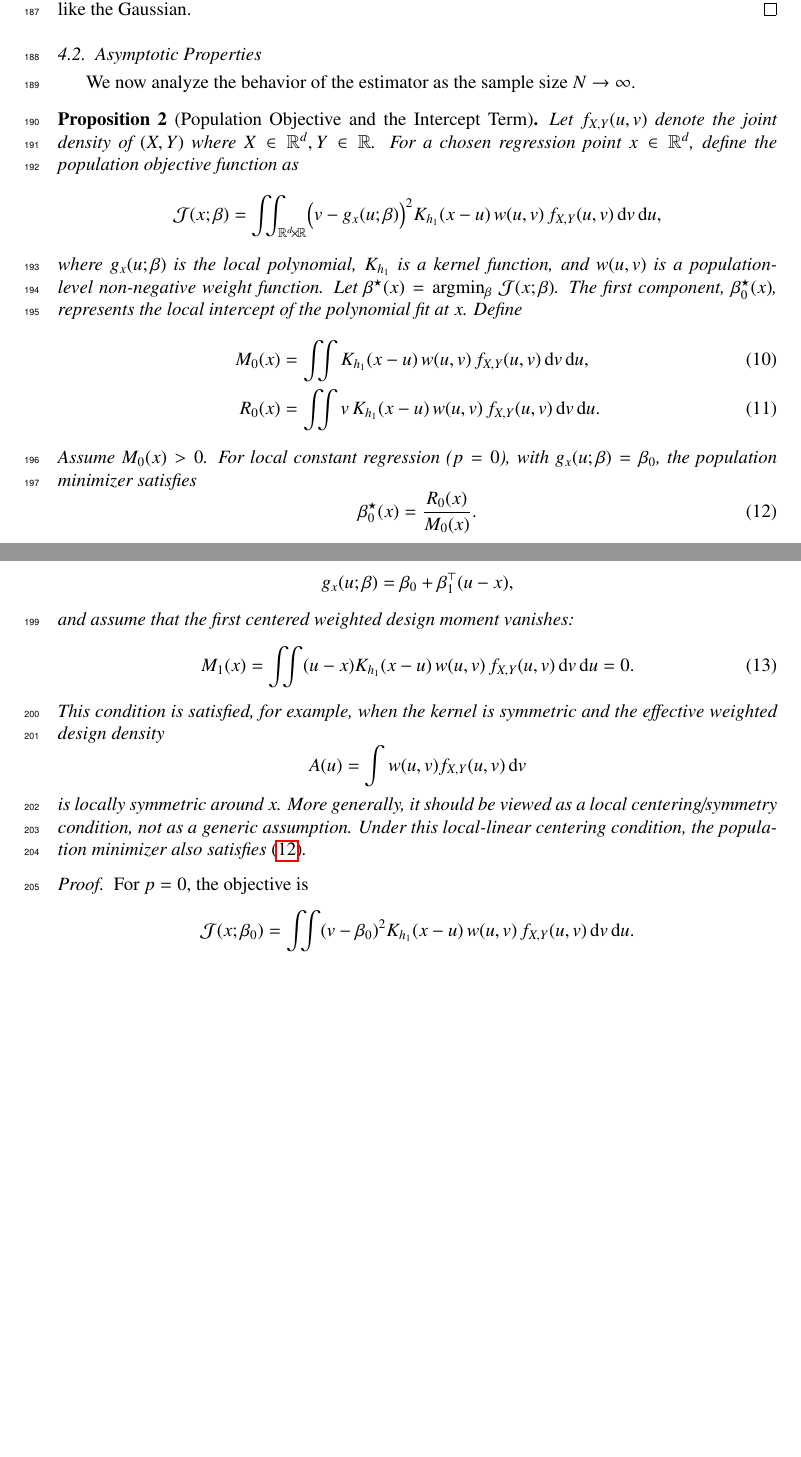
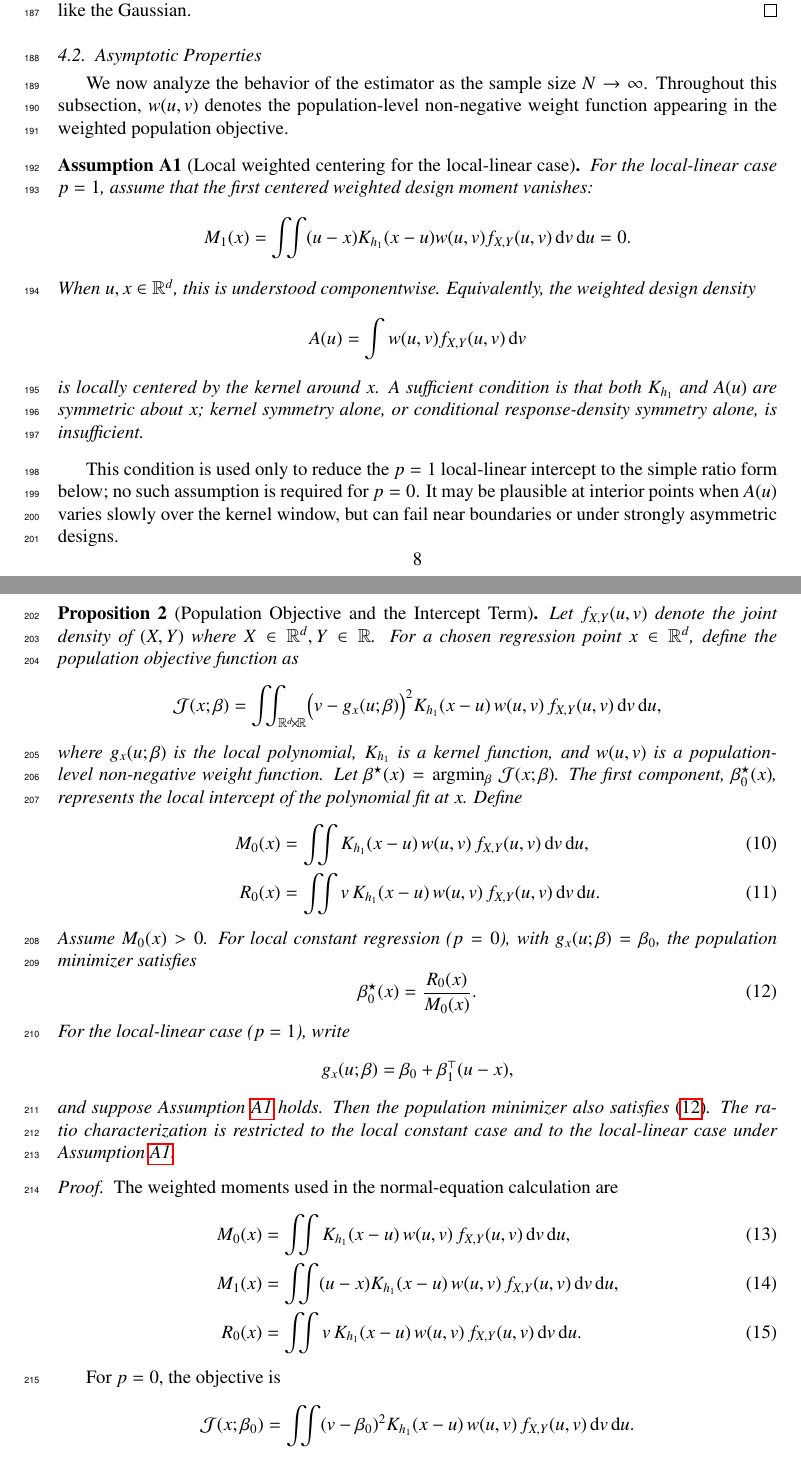
Before and after one commit to yaniv-shulman/rsklpr, a LaTeX paper (paper/rsklpr.tex): two parts of pages 8 and 9 of 22, joined at a grey line, cut so that both start at the same text, the shorter picture padded with empty space. Compiled offline with pdfLaTeX.

Commit message:
Fixed assumption of local design symmetry and population objective equivalency to the case where p equals 0 or 1.

```diff
--- a/paper/rsklpr.tex
+++ b/paper/rsklpr.tex
@@ -32,6 +32,8 @@
 \newtheorem{proposition}{Proposition}
 \newtheorem{lemma}{Lemma}
 \newtheorem{corollary}{Corollary}
+\newtheorem{assumption}{Assumption}
+\renewcommand{\theassumption}{A\arabic{assumption}}
 
 \begin{document}
 
@@ -229,7 +231,27 @@ The term in the square brackets is the $i$-th term of the standard LPR loss func
 \end{proof}
 
 \subsection{Asymptotic Properties}
-We now analyze the behavior of the estimator as the sample size $N \to \infty$.
+We now analyze the behavior of the estimator as the sample size $N \to \infty$. Throughout this subsection, $w(u,v)$ denotes the population-level non-negative weight function appearing in the weighted population objective.
+
+\begin{assumption}[Local weighted centering for the local-linear case]
+\label{ass:local_weighted_centering}
+For the local-linear case \(p=1\), assume that the first centered weighted design moment vanishes:
+\[
+M_1(x)
+=
+\iint
+(u-x)K_{h_1}(x-u)w(u,v)f_{X,Y}(u,v)\,\mathrm d v\,\mathrm d u
+=
+0.
+\]
+When \(u,x\in\mathbb R^d\), this is understood componentwise. Equivalently, the weighted design density
+\[
+A(u)=\int w(u,v)f_{X,Y}(u,v)\,\mathrm d v
+\]
+is locally centered by the kernel around \(x\). A sufficient condition is that both \(K_{h_1}\) and \(A(u)\) are symmetric about \(x\); kernel symmetry alone, or conditional response-density symmetry alone, is insufficient.
+\end{assumption}
+
+This condition is used only to reduce the \(p=1\) local-linear intercept to the simple ratio form below; no such assumption is required for \(p=0\). It may be plausible at interior points when \(A(u)\) varies slowly over the kernel window, but can fail near boundaries or under strongly asymmetric designs.
 
 \begin{proposition}[Population Objective and the Intercept Term]
 \label{prop:population_objective}
@@ -264,23 +286,29 @@ For the local-linear case ($p=1$), write
 \[
 g_x(u;\beta)=\beta_0+\beta_1^\top(u-x),
 \]
-and assume that the first centered weighted design moment vanishes:
-\begin{equation}
-M_1(x)
-=\iint
-(u-x)K_{h_1}(x-u)\,
-w(u,v)\,
-f_{X,Y}(u,v)\,\mathrm d v\,\mathrm d u
-=0. \label{eq:M1_centering}
-\end{equation}
-This condition is satisfied, for example, when the kernel is symmetric and the effective weighted design density
-\[
-A(u)=\int w(u,v)f_{X,Y}(u,v)\,\mathrm d v
-\]
-is locally symmetric around $x$. More generally, it should be viewed as a local centering/symmetry condition, not as a generic assumption. Under this local-linear centering condition, the population minimizer also satisfies \eqref{eq:pop_intercept}.
+and suppose Assumption~\ref{ass:local_weighted_centering} holds. Then the population minimizer also satisfies \eqref{eq:pop_intercept}. The ratio characterization is restricted to the local constant case and to the local-linear case under Assumption~\ref{ass:local_weighted_centering}.
 \end{proposition}
 
 \begin{proof}
+The weighted moments used in the normal-equation calculation are
+\begin{align}
+M_0(x)
+&=\iint
+K_{h_1}(x-u)\,
+w(u,v)\,
+f_{X,Y}(u,v)\,\mathrm d v\,\mathrm d u, \label{eq:proof_M0}\\
+M_1(x)
+&=\iint
+(u-x)K_{h_1}(x-u)\,
+w(u,v)\,
+f_{X,Y}(u,v)\,\mathrm d v\,\mathrm d u, \label{eq:M1_centering}\\
+R_0(x)
+&=\iint v\,
+K_{h_1}(x-u)\,
+w(u,v)\,
+f_{X,Y}(u,v)\,\mathrm d v\,\mathrm d u. \label{eq:proof_R0}
+\end{align}
+
 For $p=0$, the objective is
 \[
 \mathcal J(x;\beta_0)
```
Also changed, not shown: paper/rsklpr.tex (2 more changed lines).
